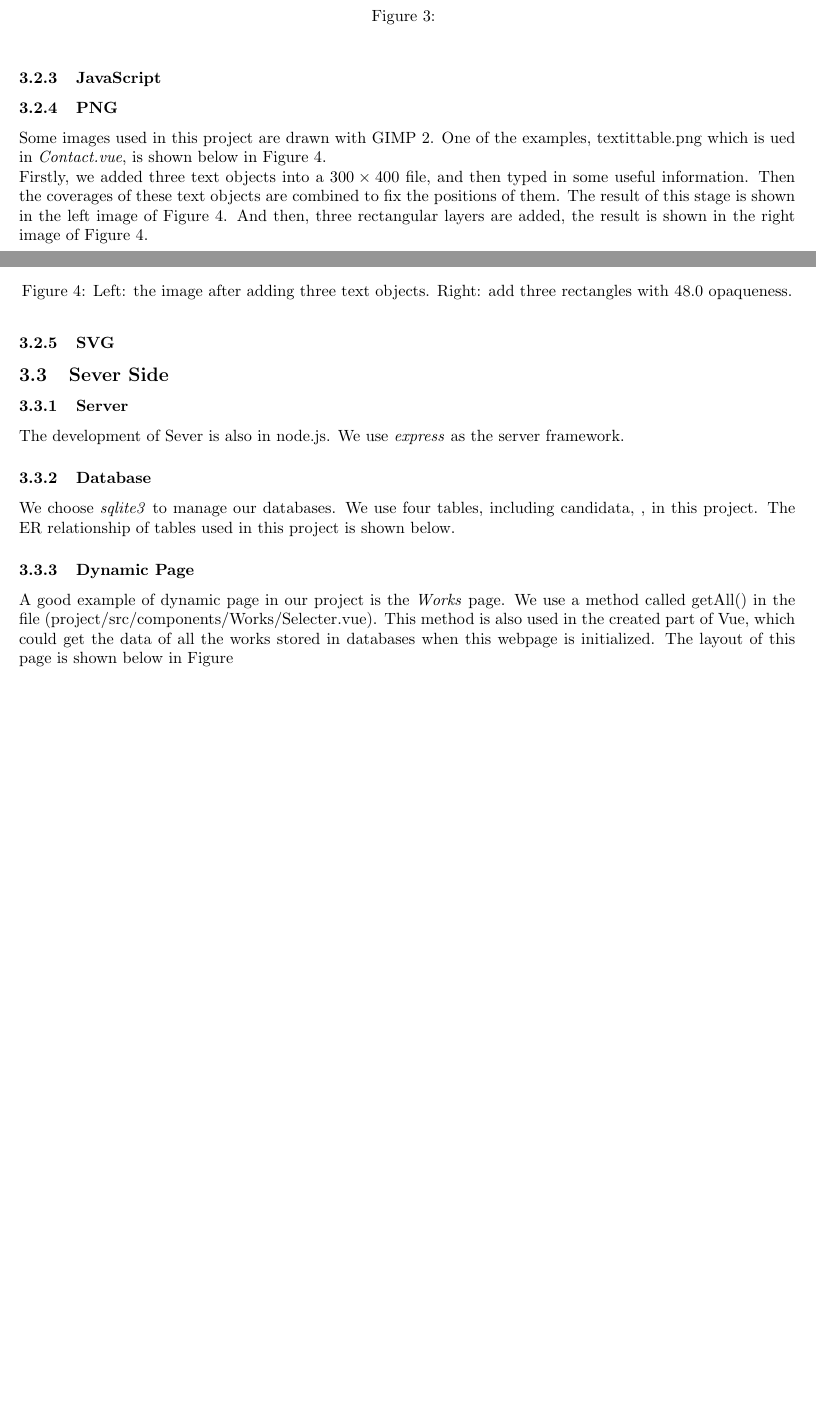
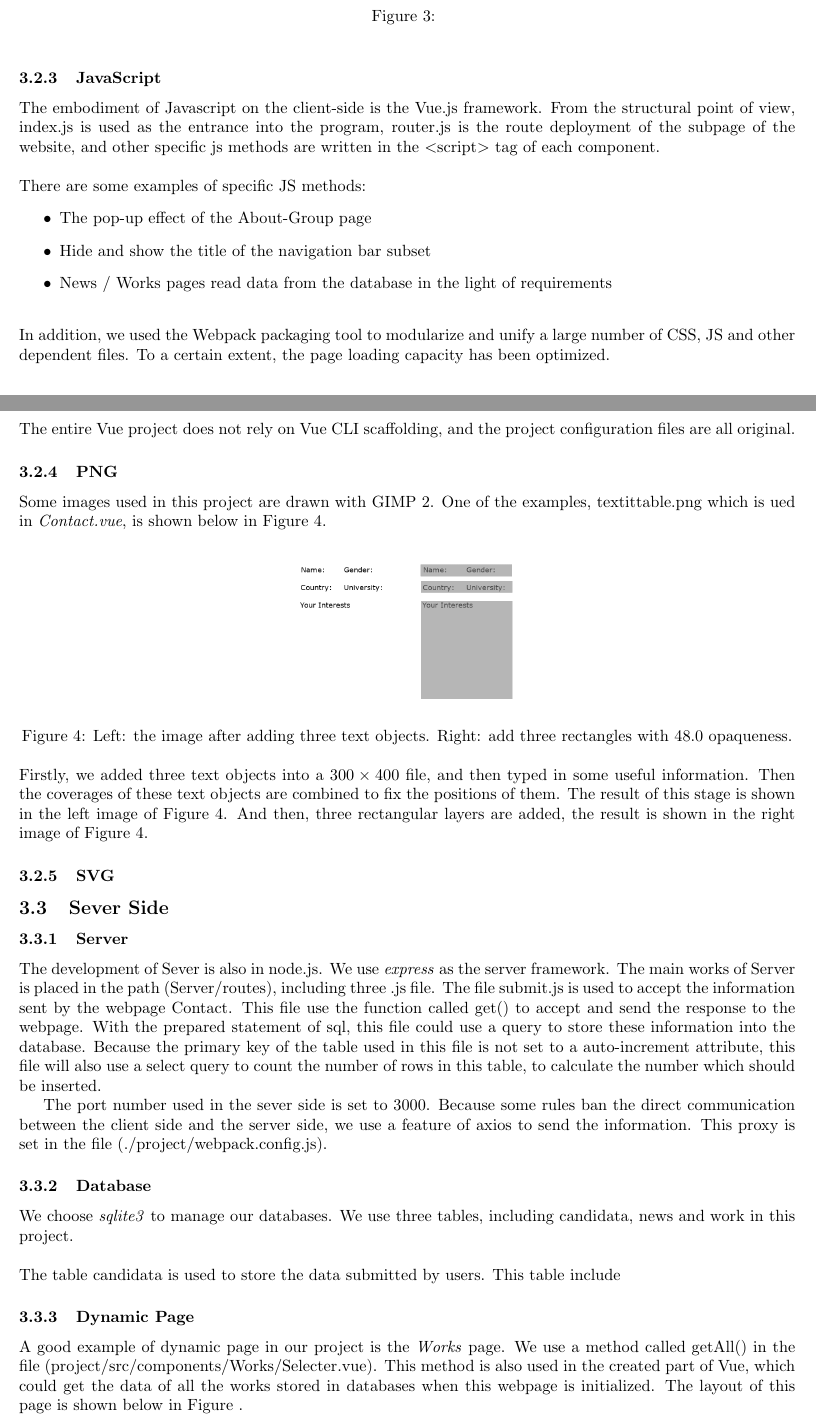
Before and after one commit to lele1307/DeepKW, a LaTeX document (report/report.tex): two parts of pages 3 and 4 of 4 before the commit and two parts of pages 3 and 4 of 5 after it, joined at a grey line, cut so that both start at the same text, the shorter picture padded with empty space. Compiled offline with pdfLaTeX.

Commit message:
changes in report

```diff
--- a/report/report.tex
+++ b/report/report.tex
@@ -136,6 +136,32 @@ predetermined goal of the design diagram.
 \end{figure}
 
 \subsubsection{JavaScript}
+The embodiment of Javascript on the client-side is the Vue.js framework.
+From the structural point of view, index.js is used as the entrance
+into the program, router.js is the route deployment of the subpage
+of the website, and other specific js methods are written in
+the \textless script\textgreater\space tag of each component.
+
+~\\
+\noindent
+There are some examples of specific JS methods:
+\begin{itemize}
+    \item The pop-up effect of the About-Group page
+    \item Hide and show the title of the navigation bar subset
+    \item News / Works pages read data from the database in the light of requirements
+\end{itemize}
+
+~\\
+\noindent
+In addition, we used the Webpack packaging tool to modularize and
+unify a large number of CSS, JS and other dependent files. To a certain
+extent, the page loading capacity has been optimized.
+
+~\\
+\noindent
+The entire Vue project does not rely on Vue CLI scaffolding,
+and the project configuration files are all original.
+
 \subsubsection{PNG}
 Some images used in this project are drawn with GIMP 2. One of the examples,
 textit{table.png} which is ued in \textit{Contact.vue}, is shown below in
@@ -164,12 +190,28 @@ added, the result is shown in the right image of Figure \ref{fig: figure2}.
 \subsection{Sever Side}
 \subsubsection{Server}
 The development of Sever is also in node.js. We use \textit{express} as the
-server framework.
+server framework. The main works of Server is placed in the path (Server/routes),
+including three .js file. The file submit.js is used to accept the information
+sent by the webpage Contact. This file use the function called get() to accept and
+send the response to the webpage. With the prepared statement of sql, this file
+could use a query to store these information into the database. Because the primary
+key of the table used in this file is not set to a auto-increment attribute, this
+file will also use a select query to count the number of rows in this table, to
+calculate the number which should be inserted.
+
+The port number used in the sever side is set to 3000. Because some rules ban the
+direct communication between the client side and the server side, we use a feature
+of axios to send the information. This proxy is set in the file (./project/webpack.config.js).
 \subsubsection{Database}
 We choose \textit{sqlite3} to manage our databases.
-We use four tables, including candidata, , in this project.
-The ER relationship of
-tables used in this project is shown below.
+We use three tables, including candidata, news and work in this project.
+
+~\\
+\noindent
+The table candidata is used to store the data submitted by users. This table
+include
+
+
 
 \subsubsection{Dynamic Page}
 A good example of dynamic page in our project is the \textit{Works} page.
@@ -177,4 +219,4 @@ We use a method called getAll() in the file
 (project/src/components/Works/Selecter.vue). This method is also used in the
 created part of Vue, which could get the data of all the works stored in databases
 when this webpage is initialized. The layout of this page is shown below in
-Figure
+Figure .
```
Also changed, not shown: report/report.tex (11 more changed lines), 4 other files.
